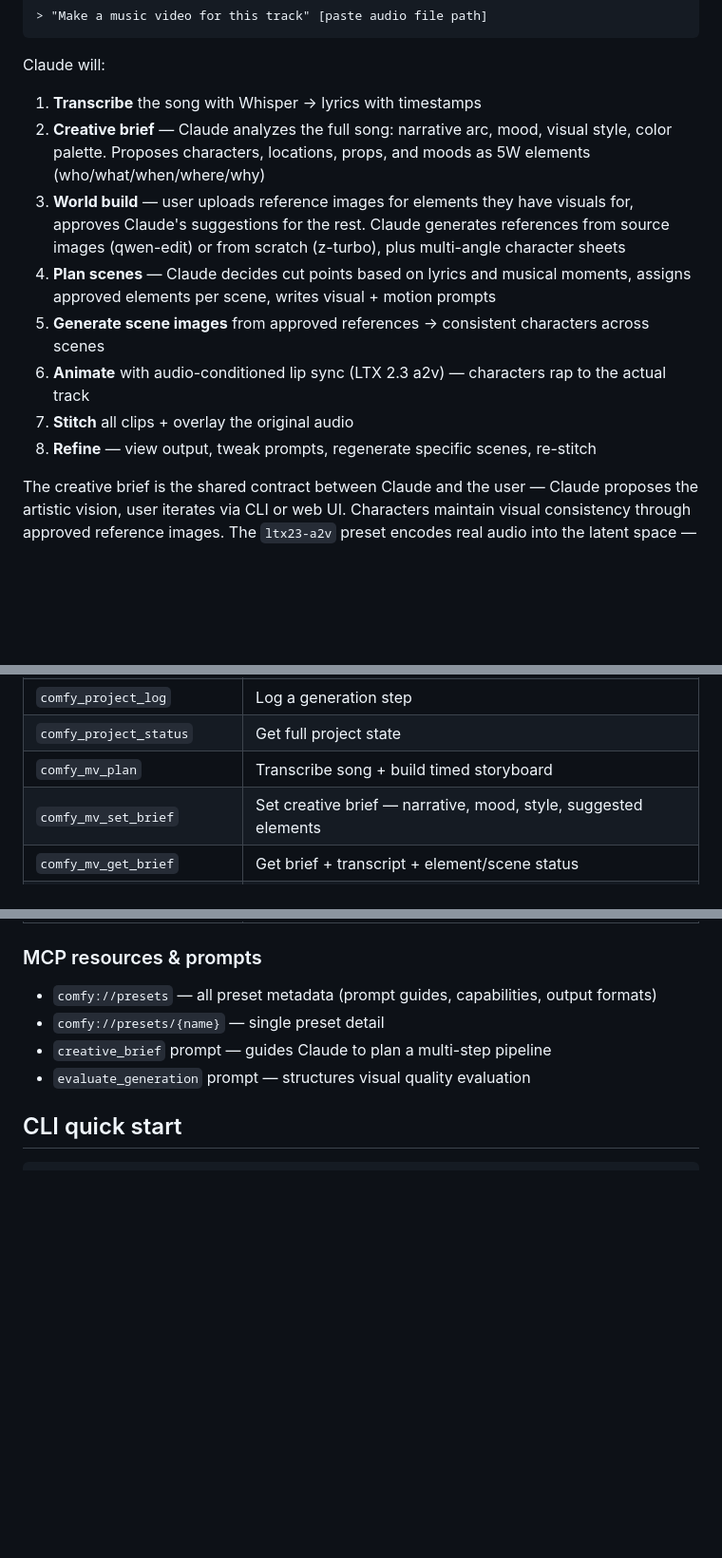
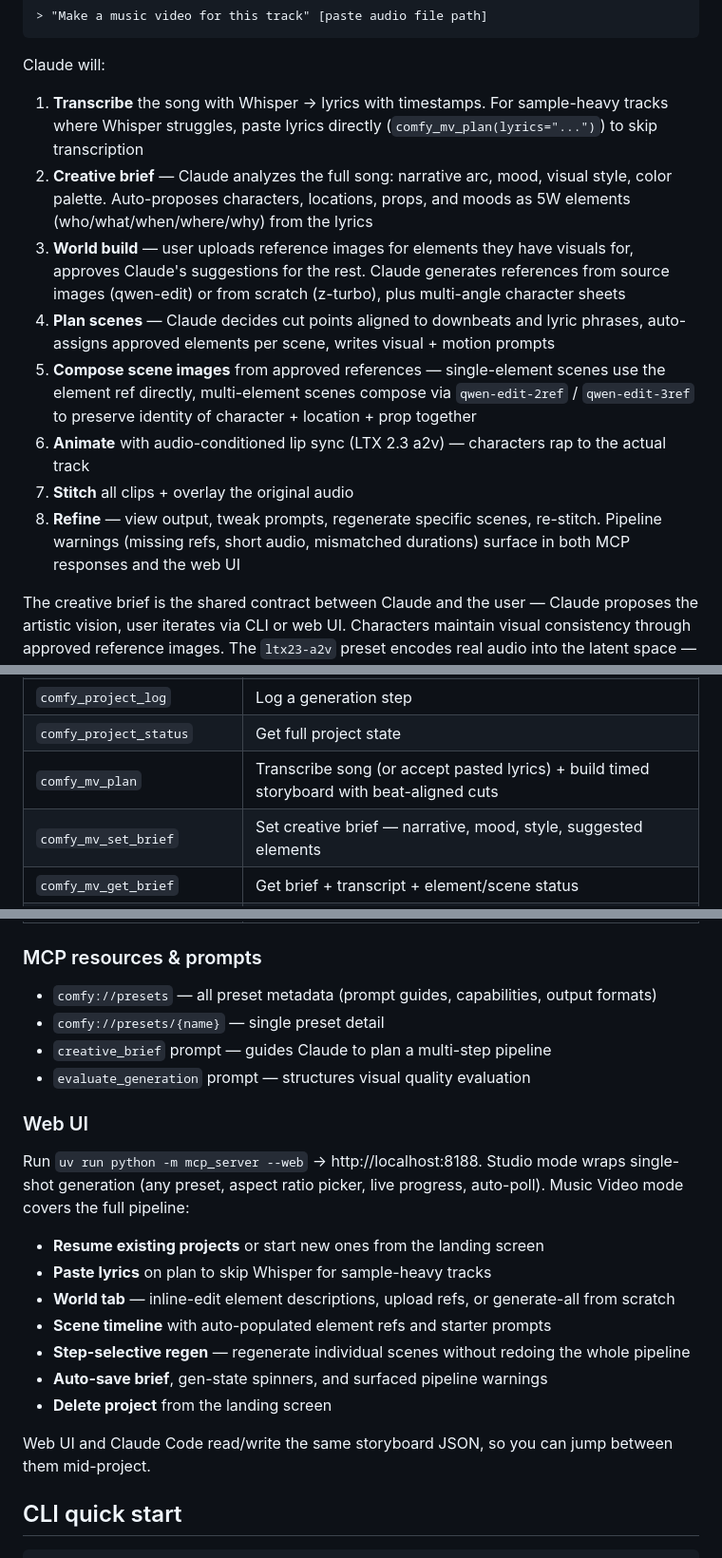
Before and after one commit to bengillin/claudecloudcomfy, a Markdown page: README.md, 3 parts joined by grey strips. Shown at 95% size. GitHub-like rendering; blank space fills up the shorter version.

Commit message:
README: multi-ref presets, beat-aligned cuts, lyrics paste, web UI features
Co-Authored-By: Claude Opus 4.7 (1M context) <noreply@anthropic.com>

````diff
--- a/README.md
+++ b/README.md
@@ -75,14 +75,14 @@ Claude will use `comfy_submit` to fire off all 4 jobs simultaneously, then colle
 ```
 
 Claude will:
-1. **Transcribe** the song with Whisper → lyrics with timestamps
-2. **Creative brief** — Claude analyzes the full song: narrative arc, mood, visual style, color palette. Proposes characters, locations, props, and moods as 5W elements (who/what/when/where/why)
+1. **Transcribe** the song with Whisper → lyrics with timestamps. For sample-heavy tracks where Whisper struggles, paste lyrics directly (`comfy_mv_plan(lyrics="...")`) to skip transcription
+2. **Creative brief** — Claude analyzes the full song: narrative arc, mood, visual style, color palette. Auto-proposes characters, locations, props, and moods as 5W elements (who/what/when/where/why) from the lyrics
 3. **World build** — user uploads reference images for elements they have visuals for, approves Claude's suggestions for the rest. Claude generates references from source images (qwen-edit) or from scratch (z-turbo), plus multi-angle character sheets
-4. **Plan scenes** — Claude decides cut points based on lyrics and musical moments, assigns approved elements per scene, writes visual + motion prompts
-5. **Generate scene images** from approved references → consistent characters across scenes
+4. **Plan scenes** — Claude decides cut points aligned to downbeats and lyric phrases, auto-assigns approved elements per scene, writes visual + motion prompts
+5. **Compose scene images** from approved references — single-element scenes use the element ref directly, multi-element scenes compose via `qwen-edit-2ref` / `qwen-edit-3ref` to preserve identity of character + location + prop together
 6. **Animate** with audio-conditioned lip sync (LTX 2.3 a2v) — characters rap to the actual track
 7. **Stitch** all clips + overlay the original audio
-8. **Refine** — view output, tweak prompts, regenerate specific scenes, re-stitch
+8. **Refine** — view output, tweak prompts, regenerate specific scenes, re-stitch. Pipeline warnings (missing refs, short audio, mismatched durations) surface in both MCP responses and the web UI
 
 The creative brief is the shared contract between Claude and the user — Claude proposes the artistic vision, user iterates via CLI or web UI. Characters maintain visual consistency through approved reference images. The `ltx23-a2v` preset encodes real audio into the latent space — characters lip-sync to vocals, and motion follows the beat. The storyboard persists as JSON for resume and refinement across sessions.
 
@@ -110,7 +110,7 @@ Works bidirectionally: Claude Code CLI and the web UI (`uv run python -m mcp_ser
 | `comfy_project_list` | List all projects |
 | `comfy_project_log` | Log a generation step |
 | `comfy_project_status` | Get full project state |
-| `comfy_mv_plan` | Transcribe song + build timed storyboard |
+| `comfy_mv_plan` | Transcribe song (or accept pasted lyrics) + build timed storyboard with beat-aligned cuts |
 | `comfy_mv_set_brief` | Set creative brief — narrative, mood, style, suggested elements |
 | `comfy_mv_get_brief` | Get brief + transcript + element/scene status |
 | `comfy_mv_add_element` | Add a world element (character, location, prop, mood) |
@@ -128,6 +128,20 @@ Works bidirectionally: Claude Code CLI and the web UI (`uv run python -m mcp_ser
 - `comfy://presets/{name}` — single preset detail
 - `creative_brief` prompt — guides Claude to plan a multi-step pipeline
 - `evaluate_generation` prompt — structures visual quality evaluation
+
+### Web UI
+
+Run `uv run python -m mcp_server --web` → http://localhost:8188. Studio mode wraps single-shot generation (any preset, aspect ratio picker, live progress, auto-poll). Music Video mode covers the full pipeline:
+
+- **Resume existing projects** or start new ones from the landing screen
+- **Paste lyrics** on plan to skip Whisper for sample-heavy tracks
+- **World tab** — inline-edit element descriptions, upload refs, or generate-all from scratch
+- **Scene timeline** with auto-populated element refs and starter prompts
+- **Step-selective regen** — regenerate individual scenes without redoing the whole pipeline
+- **Auto-save brief**, gen-state spinners, and surfaced pipeline warnings
+- **Delete project** from the landing screen
+
+Web UI and Claude Code read/write the same storyboard JSON, so you can jump between them mid-project.
 
 ## CLI quick start
 
````
Also changed, not shown: other parts of README.md (+3 -1 lines).
